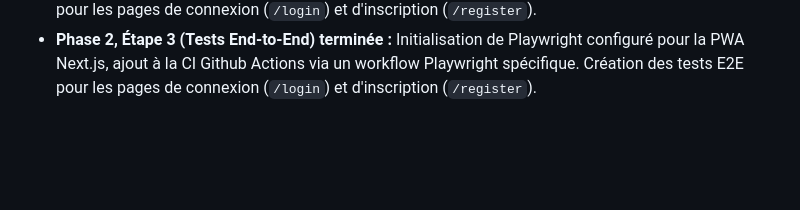
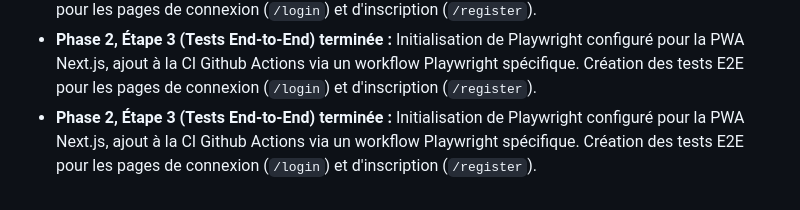
Before and after one commit to LTiollier/mangatheque, a Markdown page: TASKS.md, the part around the change. GitHub-like rendering; blank space fills up the shorter version.

Commit message:
:memo: Add tasks trace

```diff
--- a/TASKS.md
+++ b/TASKS.md
@@ -121,3 +121,4 @@ Le but est d'y aller par incréments (MVP d'abord).
 - **Phase 2, Étape 3 (Tests End-to-End) terminée :** Initialisation de Playwright configuré pour la PWA Next.js, ajout à la CI Github Actions via un workflow Playwright spécifique. Création des tests E2E pour les pages de connexion (`/login`) et d'inscription (`/register`).
 - **Phase 2, Étape 3 (Tests End-to-End) terminée :** Initialisation de Playwright configuré pour la PWA Next.js, ajout à la CI Github Actions via un workflow Playwright spécifique. Création des tests E2E pour les pages de connexion (`/login`) et d'inscription (`/register`).
 - **Phase 2, Étape 3 (Tests End-to-End) terminée :** Initialisation de Playwright configuré pour la PWA Next.js, ajout à la CI Github Actions via un workflow Playwright spécifique. Création des tests E2E pour les pages de connexion (`/login`) et d'inscription (`/register`).
+- **Phase 2, Étape 3 (Tests End-to-End) terminée :** Initialisation de Playwright configuré pour la PWA Next.js, ajout à la CI Github Actions via un workflow Playwright spécifique. Création des tests E2E pour les pages de connexion (`/login`) et d'inscription (`/register`).
```
